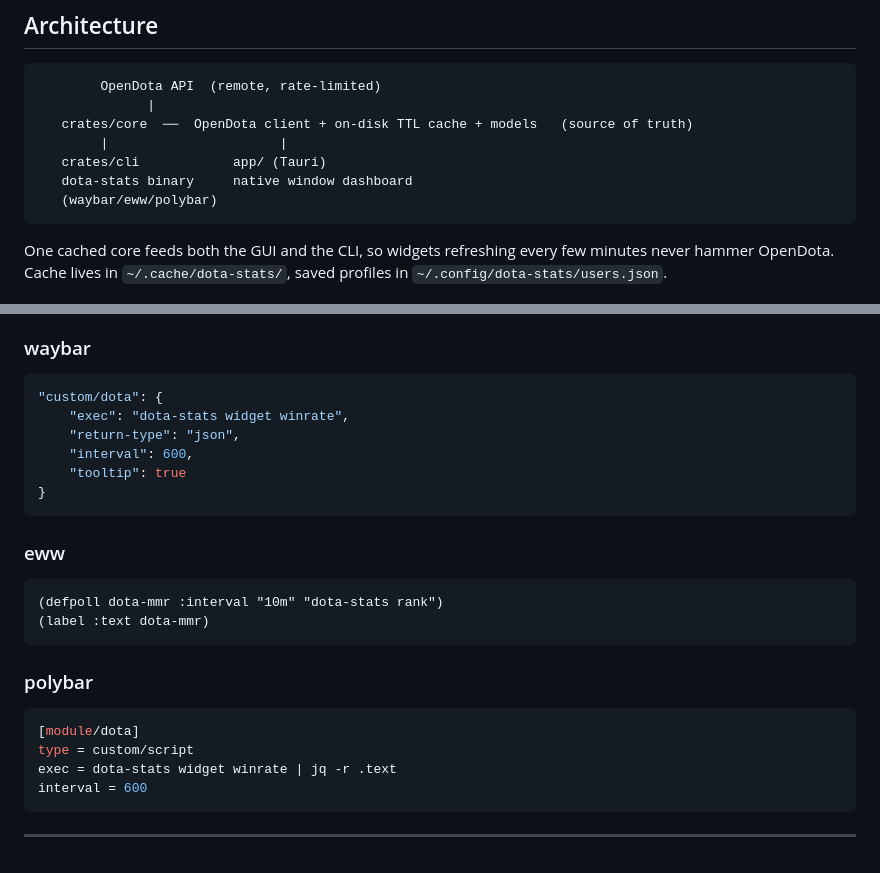
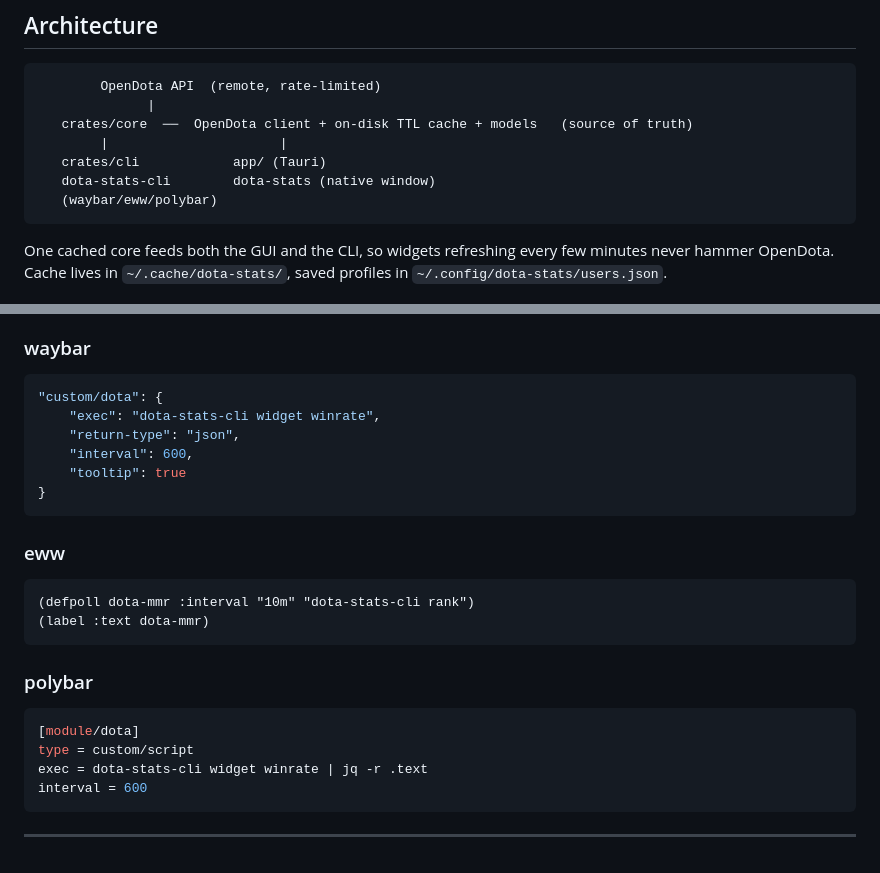
Before and after one commit to AndreewCore/Dota-Stats-CLI-APP, a Markdown page: README.md, 2 parts joined by grey strips. GitHub-like rendering.

````diff
--- a/README.md
+++ b/README.md
@@ -12,7 +12,7 @@ native desktop app **and** a CLI you can wire into your bar/widgets.
    crates/core  ──  OpenDota client + on-disk TTL cache + models   (source of truth)
         |                      |
    crates/cli            app/ (Tauri)
-   dota-stats binary     native window dashboard
+   dota-stats-cli        dota-stats (native window)
    (waybar/eww/polybar)
 ```
 
@@ -96,7 +130,7 @@ All three bar tools are command-driven. The `widget` subcommand emits
 
 ```jsonc
 "custom/dota": {
-    "exec": "dota-stats widget winrate",
+    "exec": "dota-stats-cli widget winrate",
     "return-type": "json",
     "interval": 600,
     "tooltip": true
@@ -106,7 +140,7 @@ All three bar tools are command-driven. The `widget` subcommand emits
 ### eww
 
 ```lisp
-(defpoll dota-mmr :interval "10m" "dota-stats rank")
+(defpoll dota-mmr :interval "10m" "dota-stats-cli rank")
 (label :text dota-mmr)
 ```
 
@@ -115,7 +149,7 @@ All three bar tools are command-driven. The `widget` subcommand emits
 ```ini
 [module/dota]
 type = custom/script
-exec = dota-stats widget winrate | jq -r .text
+exec = dota-stats-cli widget winrate | jq -r .text
 interval = 600
 ```
 
````
Also changed, not shown: other parts of README.md (+47 -13 lines).
